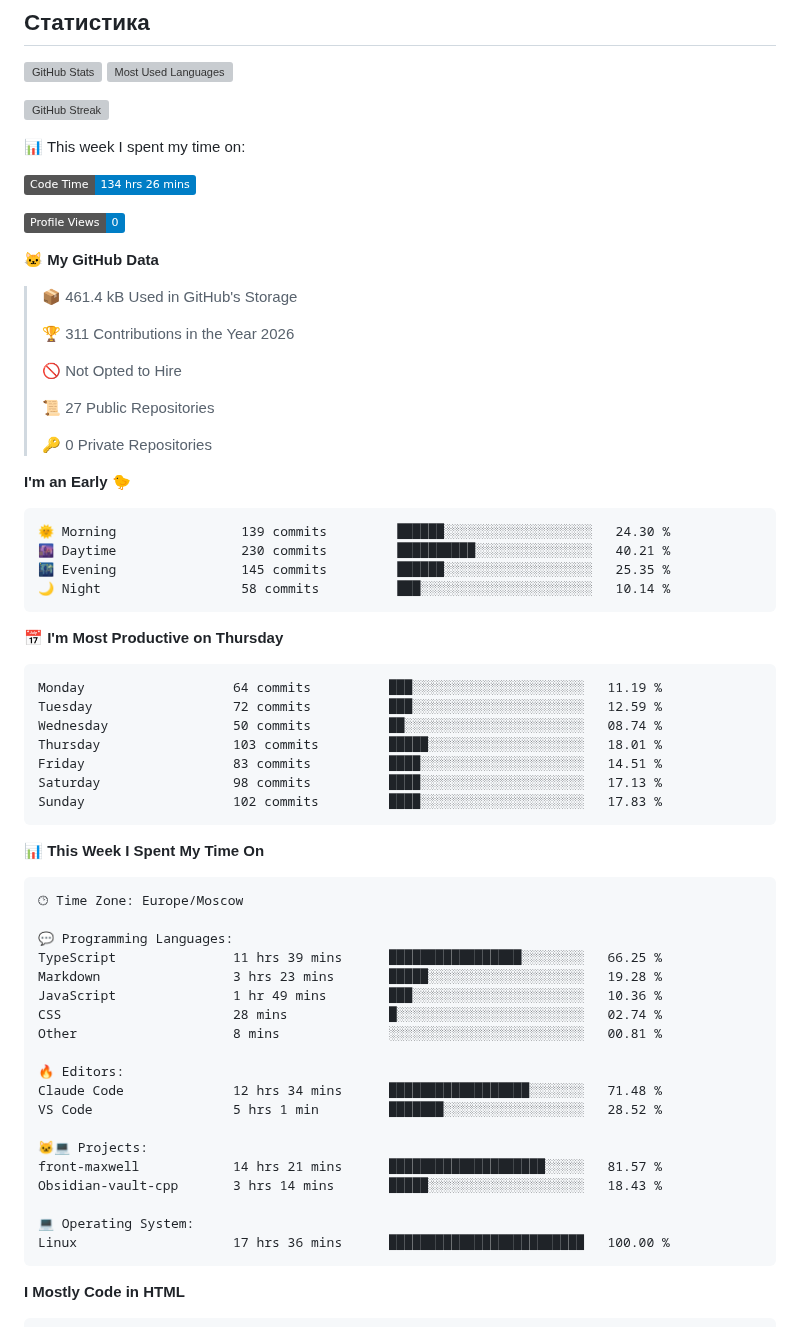
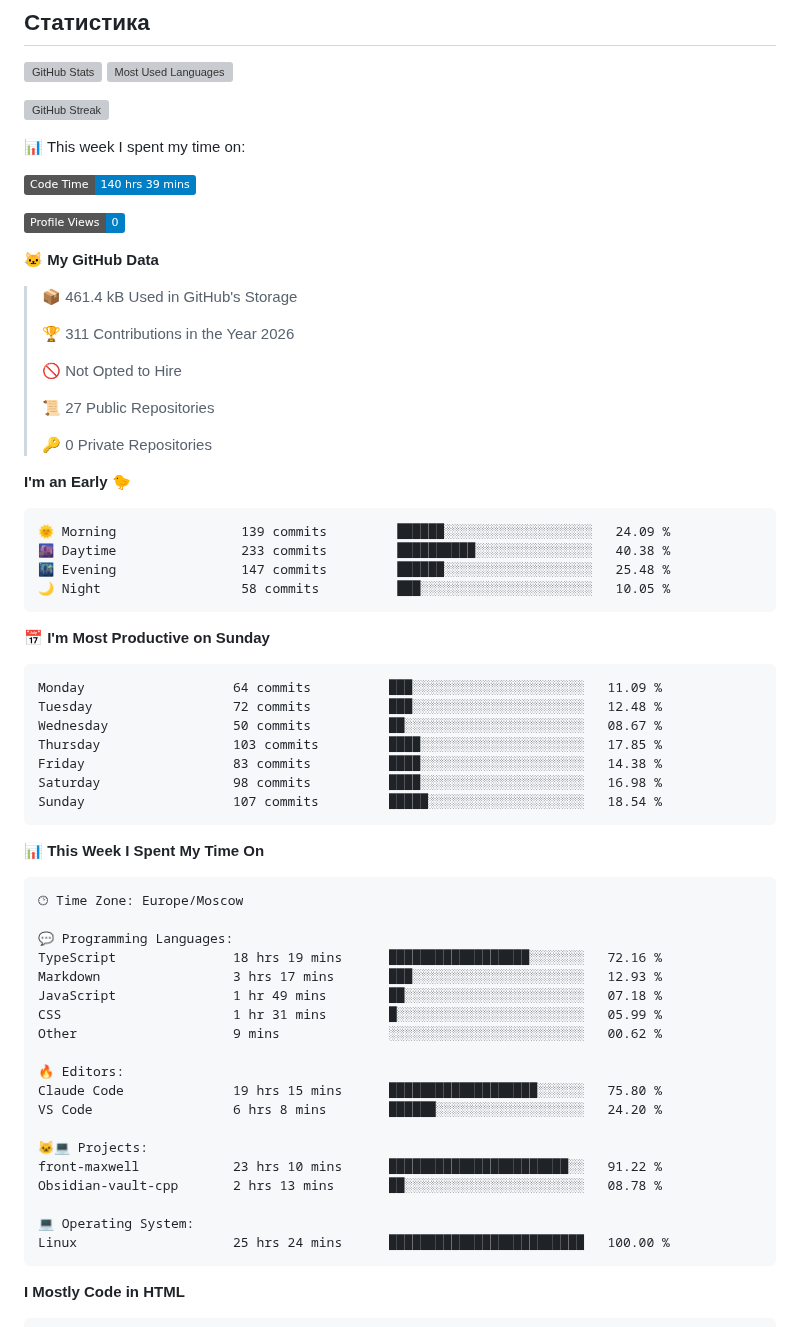
Before and after one commit to Selogaz/Selogaz, a Markdown page: README.md, the part around one of its changes. Drawn GitHub-style; badges without logos; grey boxes are pictures that could not be loaded.

Commit message:
Updated with Dev Metrics

````diff
--- a/README.md
+++ b/README.md
@@ -35,7 +35,7 @@ Here are some ideas to get you started:
 
 📊 This week I spent my time on:
 <!--START_SECTION:waka-->
-![Code Time](http://img.shields.io/badge/Code%20Time-134%20hrs%2026%20mins-blue?style=flat)
+![Code Time](http://img.shields.io/badge/Code%20Time-140%20hrs%2039%20mins-blue?style=flat)
 
 ![Profile Views](http://img.shields.io/badge/Profile%20Views-0-blue?style=flat)
 
@@ -54,21 +54,21 @@ Here are some ideas to get you started:
 **I'm an Early 🐤**
 
 ```text
-🌞 Morning                139 commits         ██████░░░░░░░░░░░░░░░░░░░   24.30 %
-🌆 Daytime                230 commits         ██████████░░░░░░░░░░░░░░░   40.21 %
-🌃 Evening                145 commits         ██████░░░░░░░░░░░░░░░░░░░   25.35 %
-🌙 Night                  58 commits          ███░░░░░░░░░░░░░░░░░░░░░░   10.14 %
+🌞 Morning                139 commits         ██████░░░░░░░░░░░░░░░░░░░   24.09 %
+🌆 Daytime                233 commits         ██████████░░░░░░░░░░░░░░░   40.38 %
+🌃 Evening                147 commits         ██████░░░░░░░░░░░░░░░░░░░   25.48 %
+🌙 Night                  58 commits          ███░░░░░░░░░░░░░░░░░░░░░░   10.05 %
 ```
-📅 **I'm Most Productive on Thursday**
+📅 **I'm Most Productive on Sunday**
 
 ```text
-Monday                   64 commits          ███░░░░░░░░░░░░░░░░░░░░░░   11.19 %
-Tuesday                  72 commits          ███░░░░░░░░░░░░░░░░░░░░░░   12.59 %
-Wednesday                50 commits          ██░░░░░░░░░░░░░░░░░░░░░░░   08.74 %
-Thursday                 103 commits         █████░░░░░░░░░░░░░░░░░░░░   18.01 %
-Friday                   83 commits          ████░░░░░░░░░░░░░░░░░░░░░   14.51 %
-Saturday                 98 commits          ████░░░░░░░░░░░░░░░░░░░░░   17.13 %
-Sunday                   102 commits         ████░░░░░░░░░░░░░░░░░░░░░   17.83 %
+Monday                   64 commits          ███░░░░░░░░░░░░░░░░░░░░░░   11.09 %
+Tuesday                  72 commits          ███░░░░░░░░░░░░░░░░░░░░░░   12.48 %
+Wednesday                50 commits          ██░░░░░░░░░░░░░░░░░░░░░░░   08.67 %
+Thursday                 103 commits         ████░░░░░░░░░░░░░░░░░░░░░   17.85 %
+Friday                   83 commits          ████░░░░░░░░░░░░░░░░░░░░░   14.38 %
+Saturday                 98 commits          ████░░░░░░░░░░░░░░░░░░░░░   16.98 %
+Sunday                   107 commits         █████░░░░░░░░░░░░░░░░░░░░   18.54 %
 ```
 
 
@@ -78,22 +78,22 @@ Sunday                   102 commits         ████░░░░░░░
 🕑︎ Time Zone: Europe/Moscow
 
 💬 Programming Languages:
-TypeScript               11 hrs 39 mins      █████████████████░░░░░░░░   66.25 %
-Markdown                 3 hrs 23 mins       █████░░░░░░░░░░░░░░░░░░░░   19.28 %
-JavaScript               1 hr 49 mins        ███░░░░░░░░░░░░░░░░░░░░░░   10.36 %
-CSS                      28 mins             █░░░░░░░░░░░░░░░░░░░░░░░░   02.74 %
-Other                    8 mins              ░░░░░░░░░░░░░░░░░░░░░░░░░   00.81 %
+TypeScript               18 hrs 19 mins      ██████████████████░░░░░░░   72.16 %
+Markdown                 3 hrs 17 mins       ███░░░░░░░░░░░░░░░░░░░░░░   12.93 %
+JavaScript               1 hr 49 mins        ██░░░░░░░░░░░░░░░░░░░░░░░   07.18 %
+CSS                      1 hr 31 mins        █░░░░░░░░░░░░░░░░░░░░░░░░   05.99 %
+Other                    9 mins              ░░░░░░░░░░░░░░░░░░░░░░░░░   00.62 %
 
 🔥 Editors:
-Claude Code              12 hrs 34 mins      ██████████████████░░░░░░░   71.48 %
-VS Code                  5 hrs 1 min         ███████░░░░░░░░░░░░░░░░░░   28.52 %
+Claude Code              19 hrs 15 mins      ███████████████████░░░░░░   75.80 %
+VS Code                  6 hrs 8 mins        ██████░░░░░░░░░░░░░░░░░░░   24.20 %
 
 🐱‍💻 Projects:
-front-maxwell            14 hrs 21 mins      ████████████████████░░░░░   81.57 %
-Obsidian-vault-cpp       3 hrs 14 mins       █████░░░░░░░░░░░░░░░░░░░░   18.43 %
+front-maxwell            23 hrs 10 mins      ███████████████████████░░   91.22 %
+Obsidian-vault-cpp       2 hrs 13 mins       ██░░░░░░░░░░░░░░░░░░░░░░░   08.78 %
 
 💻 Operating System:
-Linux                    17 hrs 36 mins      █████████████████████████   100.00 %
+Linux                    25 hrs 24 mins      █████████████████████████   100.00 %
 ```
 
 **I Mostly Code in HTML**
````
Also changed, not shown: other parts of README.md (+1 -1 lines), assets/bar_graph.png.
